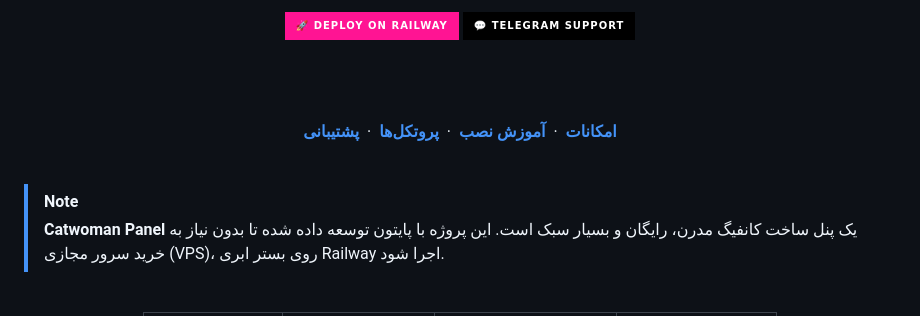
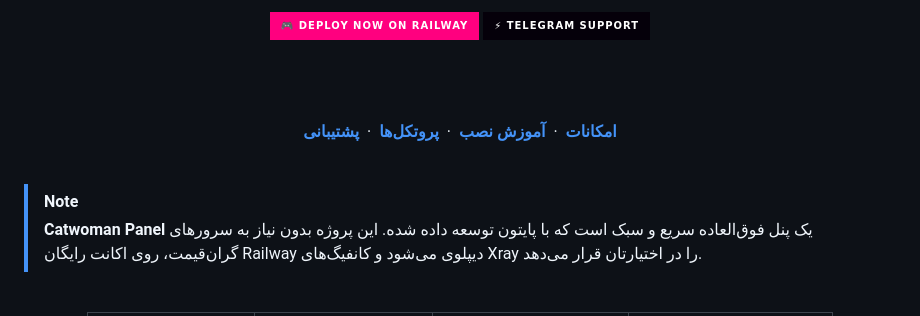
Before and after one commit to catwomanZ/catwoman-panel, a Markdown page: README.md, the part around one of its changes. GitHub-like rendering; badges without logos.

```diff
--- a/README.md
+++ b/README.md
@@ -19,8 +19,9 @@
 
 <br><br>
 
-<a href="https://railway.app/new"><img src="https://img.shields.io/badge/🚀%20Deploy%20on%20Railway-ff1493?style=for-the-badge" alt="Deploy"></a>
-<a href="https://t.me/Catwoman_ZaHra"><img src="https://img.shields.io/badge/💬%20Telegram%20Support-000000?style=for-the-badge&logo=telegram&logoColor=ff1493" alt="Telegram"></a>
+<!-- Action Buttons -->
+<a href="https://railway.app/new"><img src="https://img.shields.io/badge/🎮%20DEPLOY%20NOW%20ON%20RAILWAY-ff007f?style=for-the-badge" alt="Deploy"></a>
+<a href="https://t.me/Catwoman_ZaHra"><img src="https://img.shields.io/badge/⚡%20TELEGRAM%20SUPPORT-05000a?style=for-the-badge&logo=telegram&logoColor=00f3ff" alt="Telegram"></a>
 
 <br><br>
 
@@ -34,7 +35,7 @@
 <br>
 
 > [!NOTE]
-> **Catwoman Panel** یک پنل ساخت کانفیگ مدرن، رایگان و بسیار سبک است. این پروژه با پایتون توسعه داده شده تا بدون نیاز به خرید سرور مجازی (VPS)، روی بستر ابری Railway اجرا شود.
+> **Catwoman Panel** یک پنل فوق‌العاده سریع و سبک است که با پایتون توسعه داده شده. این پروژه بدون نیاز به سرورهای گران‌قیمت، روی اکانت رایگان Railway دیپلوی می‌شود و کانفیگ‌های Xray را در اختیارتان قرار می‌دهد.
 
 <br>
 
```
Also changed, not shown: other parts of README.md (+50 -49 lines).
